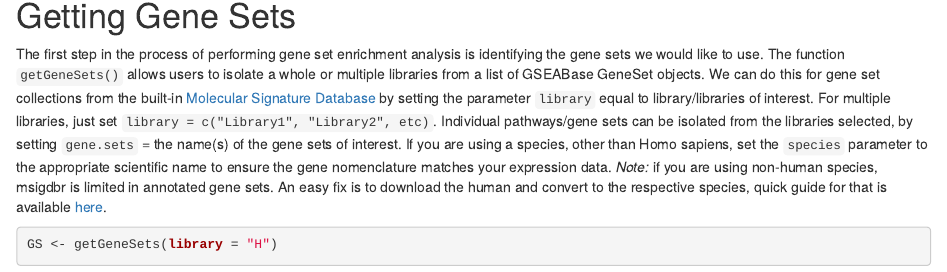
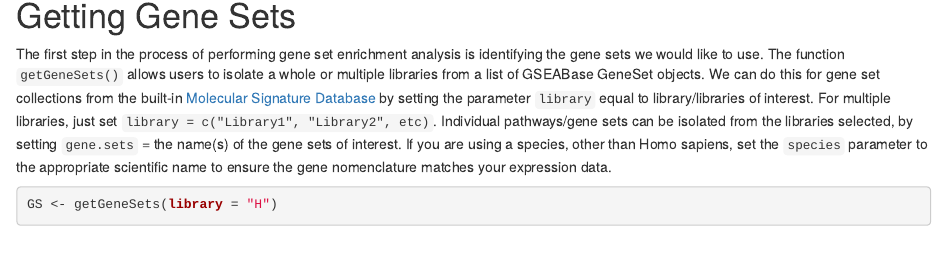
Before and after one commit to ncborcherding/escape, an R Markdown document (vignettes/vignette.Rmd): the page in a window 1100 px wide, from 710 px down. Rendered offline with R 4.5, knitr and Pandoc, with nearby package versions; drawn as R Markdown's standard HTML page in place of the format the file asks for; some code elsewhere in the file could not run offline; common packages that the code uses without loading them are loaded.

Commit message:
getGeneSets genes call
Modified gene call for getGeneSets to prevent human gene overwriting

````diff
--- a/R/processing.R
+++ b/R/processing.R
@@ -73,7 +73,7 @@ getGeneSets <- function(species = "Homo sapiens",
     ls <- list()
     for (i in seq_along(gs)) {
         tmp <- m_df[m_df$gs_name == gs[i],]
-        tmp <- tmp$human_gene_symbol
+        tmp <- tmp$gene_symbol
         tmp <- unique(tmp)
         tmp <- GeneSet(tmp, setName=paste(gs[i]))
         ls[[i]] <- tmp
--- a/vignettes/vignette.Rmd
+++ b/vignettes/vignette.Rmd
@@ -39,7 +39,7 @@ sce <- as.SingleCellExperiment(pbmc_small)
 
 # Getting Gene Sets
 
-The first step in the process of performing gene set enrichment analysis is identifying the gene sets we would like to use. The function `getGeneSets()` allows users to isolate a whole or multiple libraries from a list of GSEABase GeneSet objects. We can do this for gene set collections from the built-in [Molecular Signature Database](https://www.gsea-msigdb.org/gsea/msigdb/search.jsp) by setting the parameter `library` equal to library/libraries of interest. For multiple libraries, just set `library = c("Library1", "Library2", etc)`. Individual pathways/gene sets can be isolated from the libraries selected, by setting `gene.sets` = the name(s) of the gene sets of interest. If you are using a species, other than Homo sapiens, set the `species` parameter to the appropriate scientific name to ensure the gene nomenclature matches your expression data. *Note:* if you are using non-human species, msigdbr is limited in annotated gene sets. An easy fix is to download the human and convert to the respective species, quick guide for that is available [here](https://github.com/ncborcherding/escape/issues/4).
+The first step in the process of performing gene set enrichment analysis is identifying the gene sets we would like to use. The function `getGeneSets()` allows users to isolate a whole or multiple libraries from a list of GSEABase GeneSet objects. We can do this for gene set collections from the built-in [Molecular Signature Database](https://www.gsea-msigdb.org/gsea/msigdb/search.jsp) by setting the parameter `library` equal to library/libraries of interest. For multiple libraries, just set `library = c("Library1", "Library2", etc)`. Individual pathways/gene sets can be isolated from the libraries selected, by setting `gene.sets` = the name(s) of the gene sets of interest. If you are using a species, other than Homo sapiens, set the `species` parameter to the appropriate scientific name to ensure the gene nomenclature matches your expression data.
 
 ```{r}
 GS <- getGeneSets(library = "H")
````
Also changed, not shown: R/processing.R (4 more changed lines).
